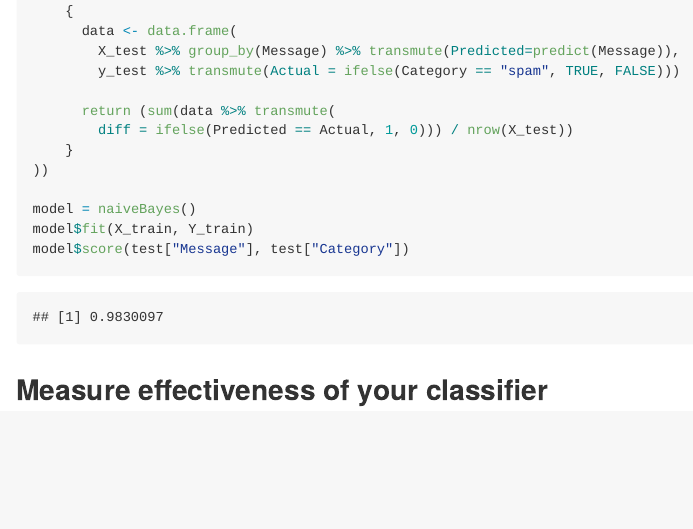
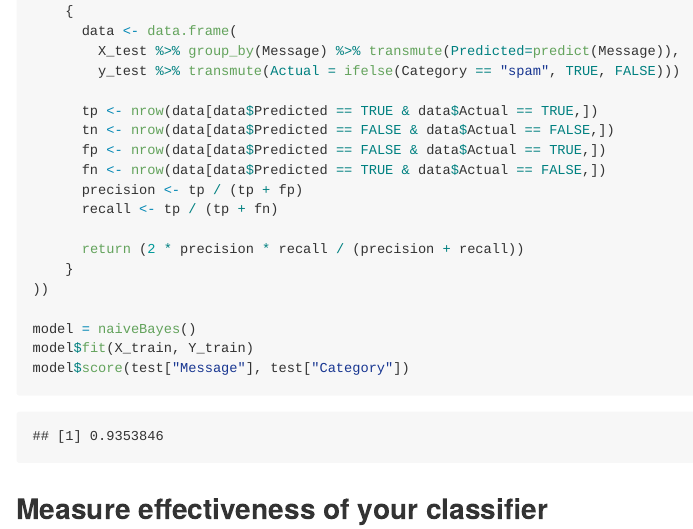
Before and after one commit to amytnyk/ShortRLab1, an R Markdown document (bayes_classifier.Rmd): the page in a window 1100 px wide, from 4540 px down. Rendered offline with R 4.5, knitr and Pandoc, with nearby package versions; code that draws random numbers runs with fixed seeds of ours; long lines of code are wrapped.

Commit message:
f1 score

```diff
--- a/bayes_classifier.Rmd
+++ b/bayes_classifier.Rmd
@@ -151,8 +151,14 @@ naiveBayes <- setRefClass("naiveBayes",
         X_test %>% group_by(Message) %>% transmute(Predicted=predict(Message)),
         y_test %>% transmute(Actual = ifelse(Category == "spam", TRUE, FALSE)))
 
-      return (sum(data %>% transmute(
-        diff = ifelse(Predicted == Actual, 1, 0))) / nrow(X_test))
+      tp <- nrow(data[data$Predicted == TRUE & data$Actual == TRUE,])
+      tn <- nrow(data[data$Predicted == FALSE & data$Actual == FALSE,])
+      fp <- nrow(data[data$Predicted == FALSE & data$Actual == TRUE,])
+      fn <- nrow(data[data$Predicted == TRUE & data$Actual == FALSE,])
+      precision <- tp / (tp + fp)
+      recall <- tp / (tp + fn)
+
+      return (2 * precision * recall / (precision + recall))
     }
 ))
 
```
Also changed, not shown: README.md, 2 other files.
